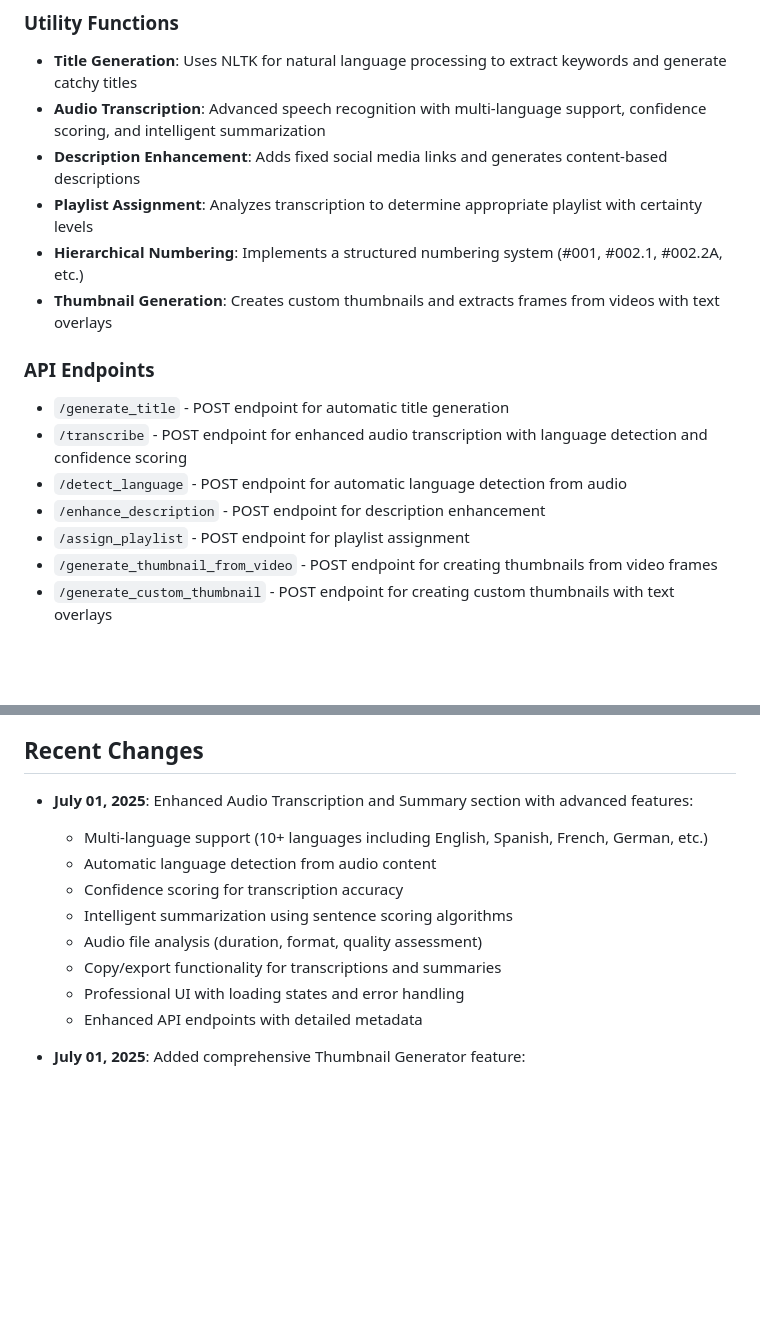
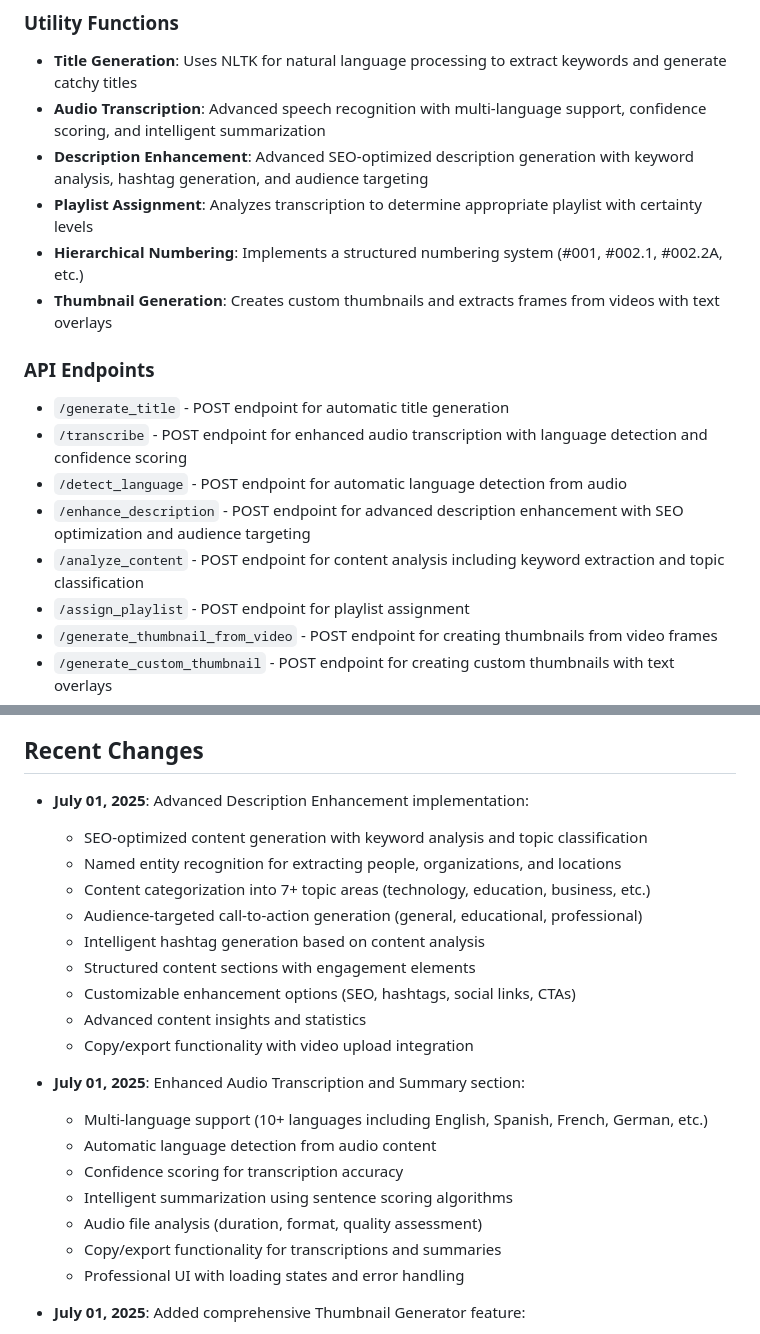
Before and after one commit to qexa/YouTube-Automation-Tool, a Markdown page: replit.md, 2 parts joined by grey strips. GitHub-like rendering; blank space fills up the shorter version.

Commit message:
Improve video description and content analysis features significantly
Update `/enhance_description` endpoint, add `/analyze_content` endpoint, and enhance description generation in `replit.md`.

Replit-Commit-Author: Agent
Replit-Commit-Session-Id: bd492f8b-0873-4218-b09c-bf16e8b10a38
Replit-Commit-Screenshot-Url: https://storage.googleapis.com/screenshot-production-us-central1/8d1d2f08-bfa5-4dce-bd52-673ebbbc19ed/bc7f6ccc-86ee-452c-a885-cf92f6f4c0c7.jpg

```diff
--- a/replit.md
+++ b/replit.md
@@ -31,7 +31,7 @@ This is a YouTube video automation tool built with Flask that streamlines the pr
 ### Utility Functions
 - **Title Generation**: Uses NLTK for natural language processing to extract keywords and generate catchy titles
 - **Audio Transcription**: Advanced speech recognition with multi-language support, confidence scoring, and intelligent summarization
-- **Description Enhancement**: Adds fixed social media links and generates content-based descriptions
+- **Description Enhancement**: Advanced SEO-optimized description generation with keyword analysis, hashtag generation, and audience targeting
 - **Playlist Assignment**: Analyzes transcription to determine appropriate playlist with certainty levels
 - **Hierarchical Numbering**: Implements a structured numbering system (#001, #002.1, #002.2A, etc.)
 - **Thumbnail Generation**: Creates custom thumbnails and extracts frames from videos with text overlays
@@ -40,7 +40,8 @@ This is a YouTube video automation tool built with Flask that streamlines the pr
 - `/generate_title` - POST endpoint for automatic title generation
 - `/transcribe` - POST endpoint for enhanced audio transcription with language detection and confidence scoring
 - `/detect_language` - POST endpoint for automatic language detection from audio
-- `/enhance_description` - POST endpoint for description enhancement
+- `/enhance_description` - POST endpoint for advanced description enhancement with SEO optimization and audience targeting
+- `/analyze_content` - POST endpoint for content analysis including keyword extraction and topic classification
 - `/assign_playlist` - POST endpoint for playlist assignment
 - `/generate_thumbnail_from_video` - POST endpoint for creating thumbnails from video frames
 - `/generate_custom_thumbnail` - POST endpoint for creating custom thumbnails with text overlays
@@ -100,7 +101,18 @@ This is a YouTube video automation tool built with Flask that streamlines the pr
 
 ## Recent Changes
 
-- **July 01, 2025**: Enhanced Audio Transcription and Summary section with advanced features:
+- **July 01, 2025**: Advanced Description Enhancement implementation:
+  - SEO-optimized content generation with keyword analysis and topic classification
+  - Named entity recognition for extracting people, organizations, and locations
+  - Content categorization into 7+ topic areas (technology, education, business, etc.)
+  - Audience-targeted call-to-action generation (general, educational, professional)
+  - Intelligent hashtag generation based on content analysis
+  - Structured content sections with engagement elements
+  - Customizable enhancement options (SEO, hashtags, social links, CTAs)
+  - Advanced content insights and statistics
+  - Copy/export functionality with video upload integration
+
+- **July 01, 2025**: Enhanced Audio Transcription and Summary section:
   - Multi-language support (10+ languages including English, Spanish, French, German, etc.)
   - Automatic language detection from audio content
   - Confidence scoring for transcription accuracy
@@ -108,7 +120,6 @@ This is a YouTube video automation tool built with Flask that streamlines the pr
   - Audio file analysis (duration, format, quality assessment)
   - Copy/export functionality for transcriptions and summaries
   - Professional UI with loading states and error handling
-  - Enhanced API endpoints with detailed metadata
 
 - **July 01, 2025**: Added comprehensive Thumbnail Generator feature:
   - Custom thumbnail creation with text overlays and background templates
```
